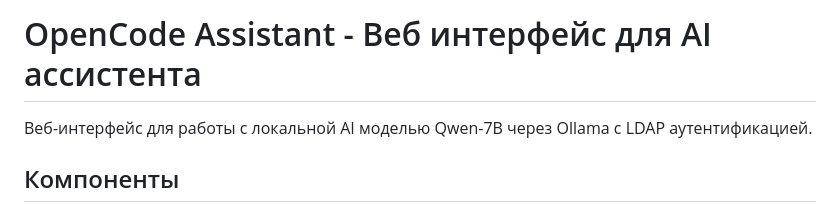
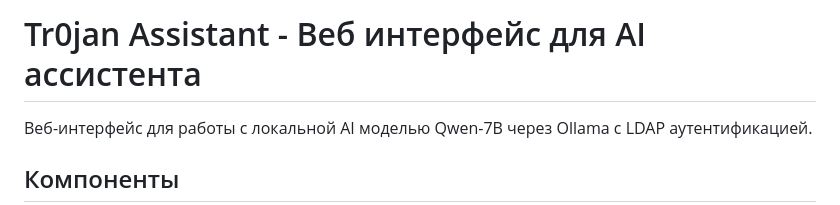
Before and after one commit to senyka/web_assist, a Markdown page: README.md, the part around the change. Rendered like a GitHub page.

```diff
--- a/README.md
+++ b/README.md
@@ -1,4 +1,4 @@
-# OpenCode Assistant - Веб интерфейс для AI ассистента
+# Tr0jan Assistant - Веб интерфейс для AI ассистента
 
 Веб-интерфейс для работы с локальной AI моделью Qwen-7B через Ollama с LDAP аутентификацией.
 
```
